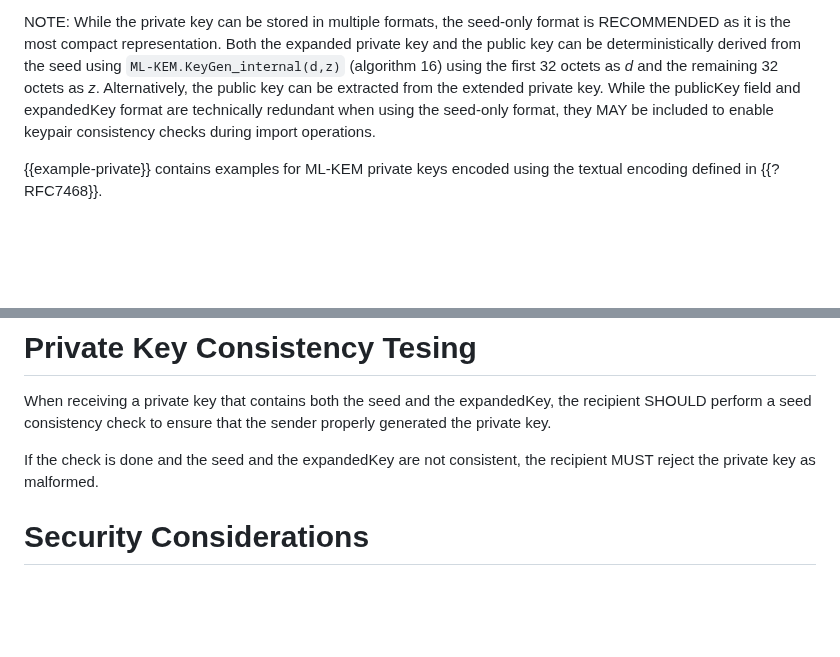
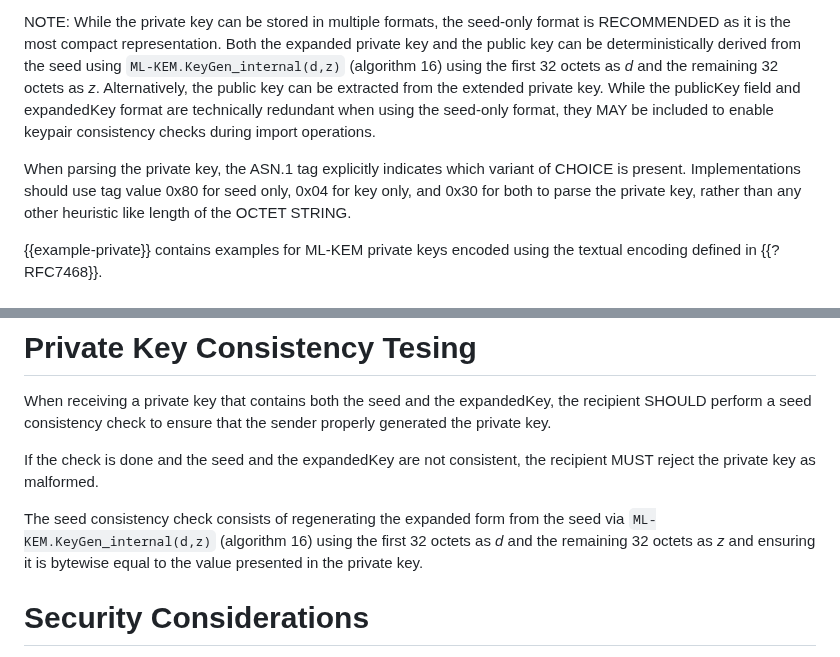
Before and after one commit to lamps-wg/kyber-certificates, a Markdown page: draft-ietf-lamps-kyber-certificates.md, 2 parts joined by grey strips. GitHub-like rendering; blank space fills up the shorter version.

Commit message:
More Implementation Guidance
From Dennis; see #107.

```diff
--- a/draft-ietf-lamps-kyber-certificates.md
+++ b/draft-ietf-lamps-kyber-certificates.md
@@ -387,6 +387,11 @@ the public key can be extracted from the extended private key. While the publicK
 expandedKey format are technically redundant when using the seed-only format,
 they MAY be included to enable keypair consistency checks during import operations.
 
+ When parsing the private key, the ASN.1 tag explicitly indicates which
+ variant of CHOICE is present. Implementations should use tag value 0x80
+ for seed only, 0x04 for key only, and 0x30 for both to parse the private
+ key, rather than any other heuristic like length of the OCTET STRING.
+
 {{example-private}} contains examples for ML-KEM private keys
 encoded using the textual encoding defined in {{?RFC7468}}.
 
@@ -408,6 +413,11 @@ ensure that the sender properly generated the private key.
 
 If the check is done and the seed and the expandedKey are not consistent,
 the recipient MUST reject the private key as malformed.
+
+The seed consistency check consists of regenerating the expanded form from
+the seed via `ML-KEM.KeyGen_internal(d,z)` (algorithm 16) using the first
+32 octets as *d* and the remaining 32 octets as *z* and ensuring it is
+bytewise equal to the value presented in the private key.
 
 # Security Considerations
 
```
